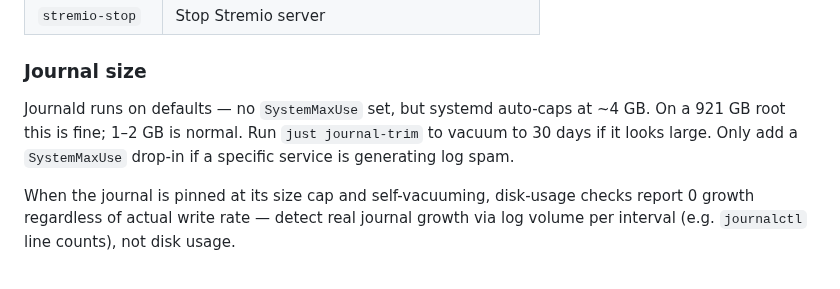
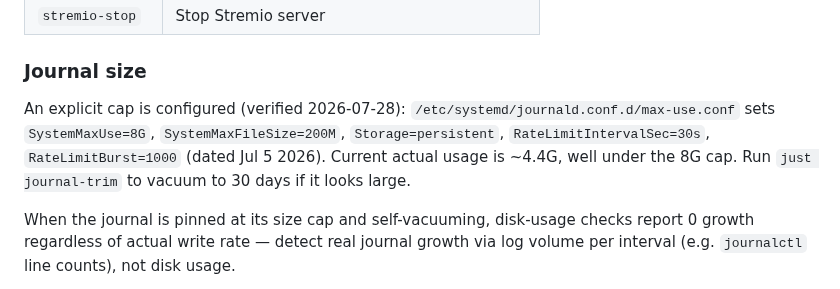
Before and after one commit to kaybenleroll/random_llm_projects, a Markdown page: system_queries/CLAUDE.md, the part around the change. Rendered like a GitHub page.

Commit message:
docs(system_queries): correct journald cap description in CLAUDE.md
An explicit SystemMaxUse=8G drop-in (max-use.conf, dated Jul 5) has been
configured since before this doc was last touched — it wasn't running on
defaults as previously documented.

```diff
--- a/system_queries/CLAUDE.md
+++ b/system_queries/CLAUDE.md
@@ -95,7 +95,7 @@ Runs full diagnostics + SMART + security. Some checks require sudo — if the se
 | `stremio-stop` | Stop Stremio server |
 
 ### Journal size
-Journald runs on defaults — no `SystemMaxUse` set, but systemd auto-caps at ~4 GB. On a 921 GB root this is fine; 1–2 GB is normal. Run `just journal-trim` to vacuum to 30 days if it looks large. Only add a `SystemMaxUse` drop-in if a specific service is generating log spam.
+An explicit cap is configured (verified 2026-07-28): `/etc/systemd/journald.conf.d/max-use.conf` sets `SystemMaxUse=8G`, `SystemMaxFileSize=200M`, `Storage=persistent`, `RateLimitIntervalSec=30s`, `RateLimitBurst=1000` (dated Jul 5 2026). Current actual usage is ~4.4G, well under the 8G cap. Run `just journal-trim` to vacuum to 30 days if it looks large.
 
 When the journal is pinned at its size cap and self-vacuuming, disk-usage checks report 0 growth regardless of actual write rate — detect real journal growth via log volume per interval (e.g. `journalctl` line counts), not disk usage.
 
```
